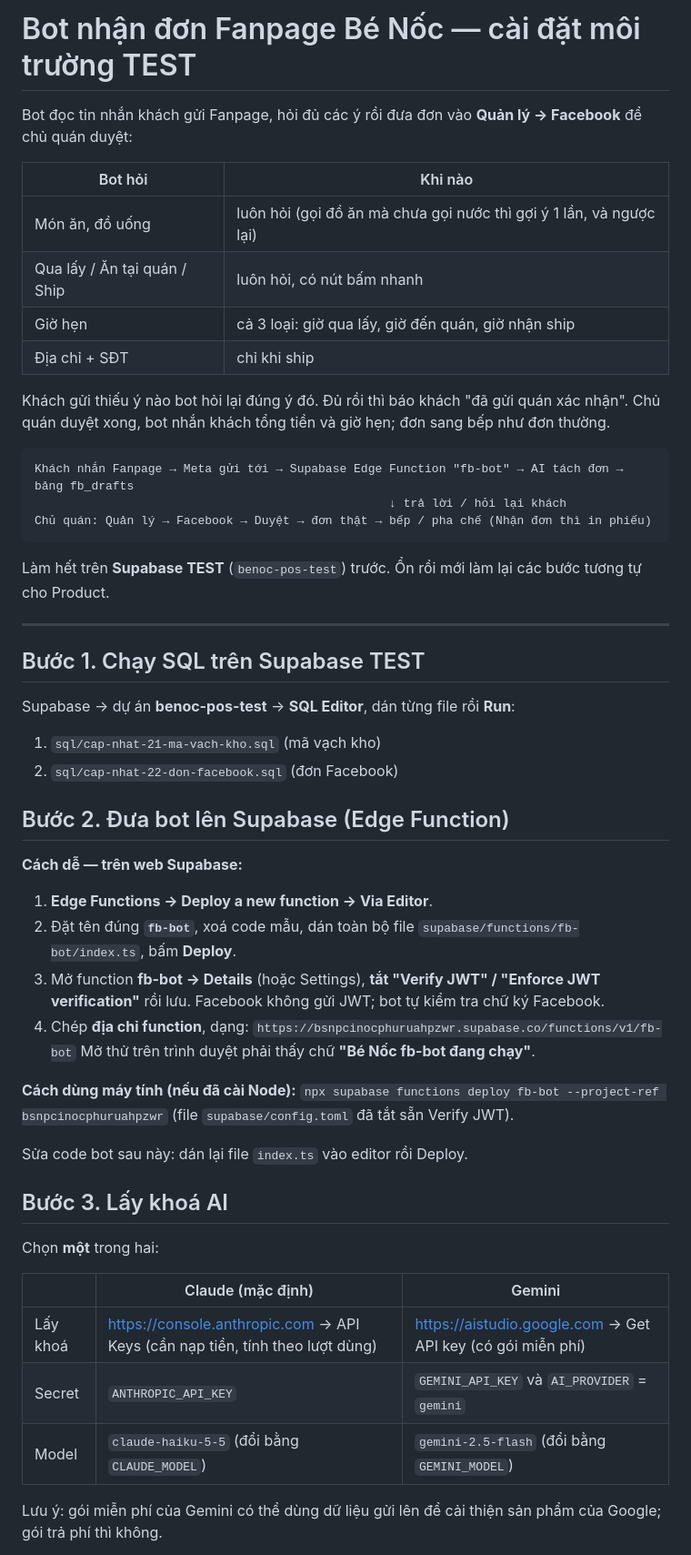
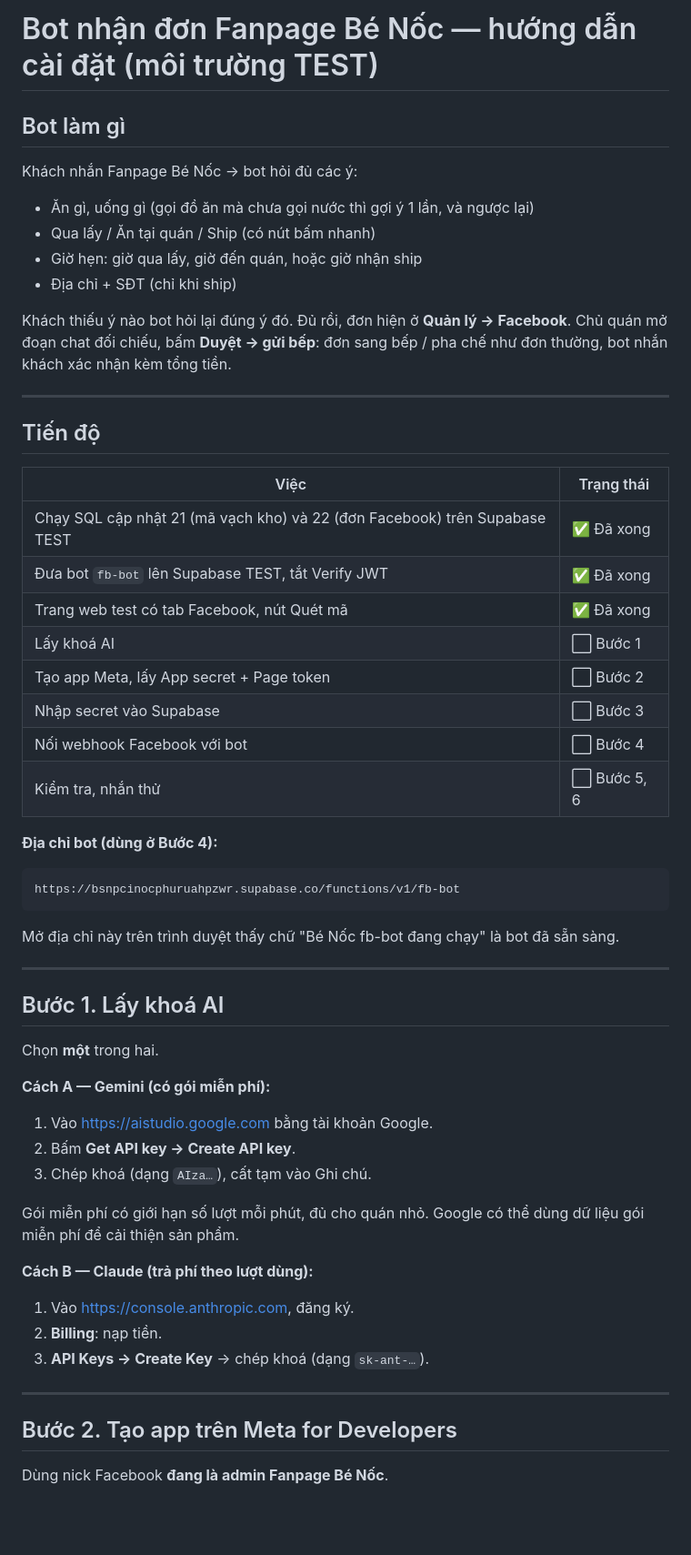
Before and after one commit to NVTthai2802/benoc-pos, a Markdown page: HUONG-DAN-BOT-FACEBOOK.md, the part around one of its changes. Shown at 91% size. GitHub-like rendering; blank space fills up the shorter version.

````diff
--- a/HUONG-DAN-BOT-FACEBOOK.md
+++ b/HUONG-DAN-BOT-FACEBOOK.md
@@ -1,57 +1,58 @@
-# Bot nhận đơn Fanpage Bé Nốc — cài đặt môi trường TEST
+# Bot nhận đơn Fanpage Bé Nốc — hướng dẫn cài đặt (môi trường TEST)
 
-Bot đọc tin nhắn khách gửi Fanpage, hỏi đủ các ý rồi đưa đơn vào **Quản lý → Facebook** để chủ quán duyệt:
+## Bot làm gì
 
-| Bot hỏi | Khi nào |
-|---|---|
-| Món ăn, đồ uống | luôn hỏi (gọi đồ ăn mà chưa gọi nước thì gợi ý 1 lần, và ngược lại) |
-| Qua lấy / Ăn tại quán / Ship | luôn hỏi, có nút bấm nhanh |
-| Giờ hẹn | cả 3 loại: giờ qua lấy, giờ đến quán, giờ nhận ship |
-| Địa chỉ + SĐT | chỉ khi ship |
+Khách nhắn Fanpage Bé Nốc → bot hỏi đủ các ý:
 
-Khách gửi thiếu ý nào bot hỏi lại đúng ý đó. Đủ rồi thì báo khách "đã gửi quán xác nhận". Chủ quán duyệt xong, bot nhắn khách tổng tiền và giờ hẹn; đơn sang bếp như đơn thường.
+- Ăn gì, uống gì (gọi đồ ăn mà chưa gọi nước thì gợi ý 1 lần, và ngược lại)
+- Qua lấy / Ăn tại quán / Ship (có nút bấm nhanh)
+- Giờ hẹn: giờ qua lấy, giờ đến quán, hoặc giờ nhận ship
+- Địa chỉ + SĐT (chỉ khi ship)
 
-```
-Khách nhắn Fanpage → Meta gửi tới → Supabase Edge Function "fb-bot" → AI tách đơn → bảng fb_drafts
-                                                  ↓ trả lời / hỏi lại khách
-Chủ quán: Quản lý → Facebook → Duyệt → đơn thật → bếp / pha chế (Nhận đơn thì in phiếu)
-```
-
-Làm hết trên **Supabase TEST** (`benoc-pos-test`) trước. Ổn rồi mới làm lại các bước tương tự cho Product.
+Khách thiếu ý nào bot hỏi lại đúng ý đó. Đủ rồi, đơn hiện ở **Quản lý → Facebook**. Chủ quán mở đoạn chat đối chiếu, bấm **Duyệt → gửi bếp**: đơn sang bếp / pha chế như đơn thường, bot nhắn khách xác nhận kèm tổng tiền.
 
 ---
 
-## Bước 1. Chạy SQL trên Supabase TEST
+## Tiến độ
 
-Supabase → dự án **benoc-pos-test** → **SQL Editor**, dán từng file rồi **Run**:
+| Việc | Trạng thái |
+|---|---|
+| Chạy SQL cập nhật 21 (mã vạch kho) và 22 (đơn Facebook) trên Supabase TEST | ✅ Đã xong |
+| Đưa bot `fb-bot` lên Supabase TEST, tắt Verify JWT | ✅ Đã xong |
+| Trang web test có tab Facebook, nút Quét mã | ✅ Đã xong |
+| Lấy khoá AI | ⬜ Bước 1 |
+| Tạo app Meta, lấy App secret + Page token | ⬜ Bước 2 |
+| Nhập secret vào Supabase | ⬜ Bước 3 |
+| Nối webhook Facebook với bot | ⬜ Bước 4 |
+| Kiểm tra, nhắn thử | ⬜ Bước 5, 6 |
 
-1. `sql/cap-nhat-21-ma-vach-kho.sql` (mã vạch kho)
-2. `sql/cap-nhat-22-don-facebook.sql` (đơn Facebook)
+**Địa chỉ bot (dùng ở Bước 4):**
+```
+https://bsnpcinocphuruahpzwr.supabase.co/functions/v1/fb-bot
+```
+Mở địa chỉ này trên trình duyệt thấy chữ "Bé Nốc fb-bot đang chạy" là bot đã sẵn sàng.
 
-## Bước 2. Đưa bot lên Supabase (Edge Function)
+---
 
-**Cách dễ — trên web Supabase:**
+## Bước 1. Lấy khoá AI
 
-1. **Edge Functions → Deploy a new function → Via Editor**.
-2. Đặt tên đúng **`fb-bot`**, xoá code mẫu, dán toàn bộ file `supabase/functions/fb-bot/index.ts`, bấm **Deploy**.
-3. Mở function **fb-bot → Details** (hoặc Settings), **tắt "Verify JWT" / "Enforce JWT verification"** rồi lưu. Facebook không gửi JWT; bot tự kiểm tra chữ ký Facebook.
-4. Chép **địa chỉ function**, dạng:
-   `https://bsnpcinocphuruahpzwr.supabase.co/functions/v1/fb-bot`
-   Mở thử trên trình duyệt phải thấy chữ **"Bé Nốc fb-bot đang chạy"**.
+Chọn **một** trong hai.
 
-**Cách dùng máy tính (nếu đã cài Node):** `npx supabase functions deploy fb-bot --project-ref bsnpcinocphuruahpzwr` (file `supabase/config.toml` đã tắt sẵn Verify JWT).
+**Cách A — Gemini (có gói miễn phí):**
+1. Vào https://aistudio.google.com bằng tài khoản Google.
+2. Bấm **Get API key → Create API key**.
+3. Chép khoá (dạng `AIza…`), cất tạm vào Ghi chú.
 
-Sửa code bot sau này: dán lại file `index.ts` vào editor rồi Deploy.
+Gói miễn phí có giới hạn số lượt mỗi phút, đủ cho quán nhỏ. Google có thể dùng dữ liệu gói miễn phí để cải thiện sản phẩm.
 
-## Bước 3. Lấy khoá AI
+**Cách B — Claude (trả phí theo lượt dùng):**
+1. Vào https://console.anthropic.com, đăng ký.
+2. **Billing**: nạp tiền.
+3. **API Keys → Create Key** → chép khoá (dạng `sk-ant-…`).
 
-Chọn **một** trong hai:
+---
 
-| | Claude (mặc định) | Gemini |
-|---|---|---|
-| Lấy khoá | https://console.anthropic.com → API Keys (cần nạp tiền, tính theo lượt dùng) | https://aistudio.google.com → Get API key (có gói miễn phí) |
-| Secret | `ANTHROPIC_API_KEY` | `GEMINI_API_KEY` và `AI_PROVIDER` = `gemini` |
-| Model | `claude-haiku-5-5` (đổi bằng `CLAUDE_MODEL`) | `gemini-2.5-flash` (đổi bằng `GEMINI_MODEL`) |
+## Bước 2. Tạo app trên Meta for Developers
 
-Lưu ý: gói miễn phí của Gemini có thể dùng dữ liệu gửi lên để cải thiện sản phẩm của Google; gói trả phí thì không.
+Dùng nick Facebook **đang là admin Fanpage Bé Nốc**.
 
````
Also changed, not shown: other parts of HUONG-DAN-BOT-FACEBOOK.md (+98 -47 lines).
